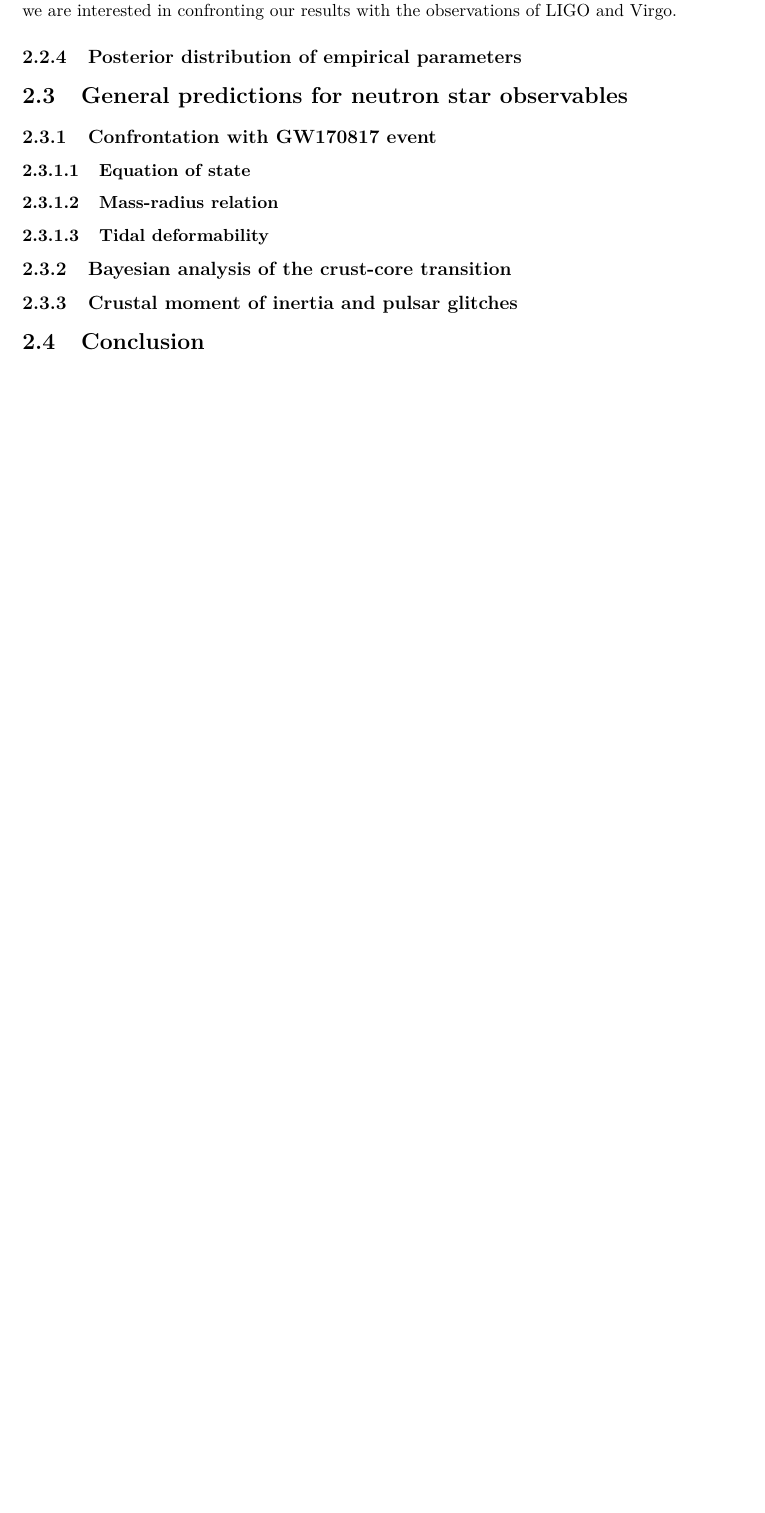
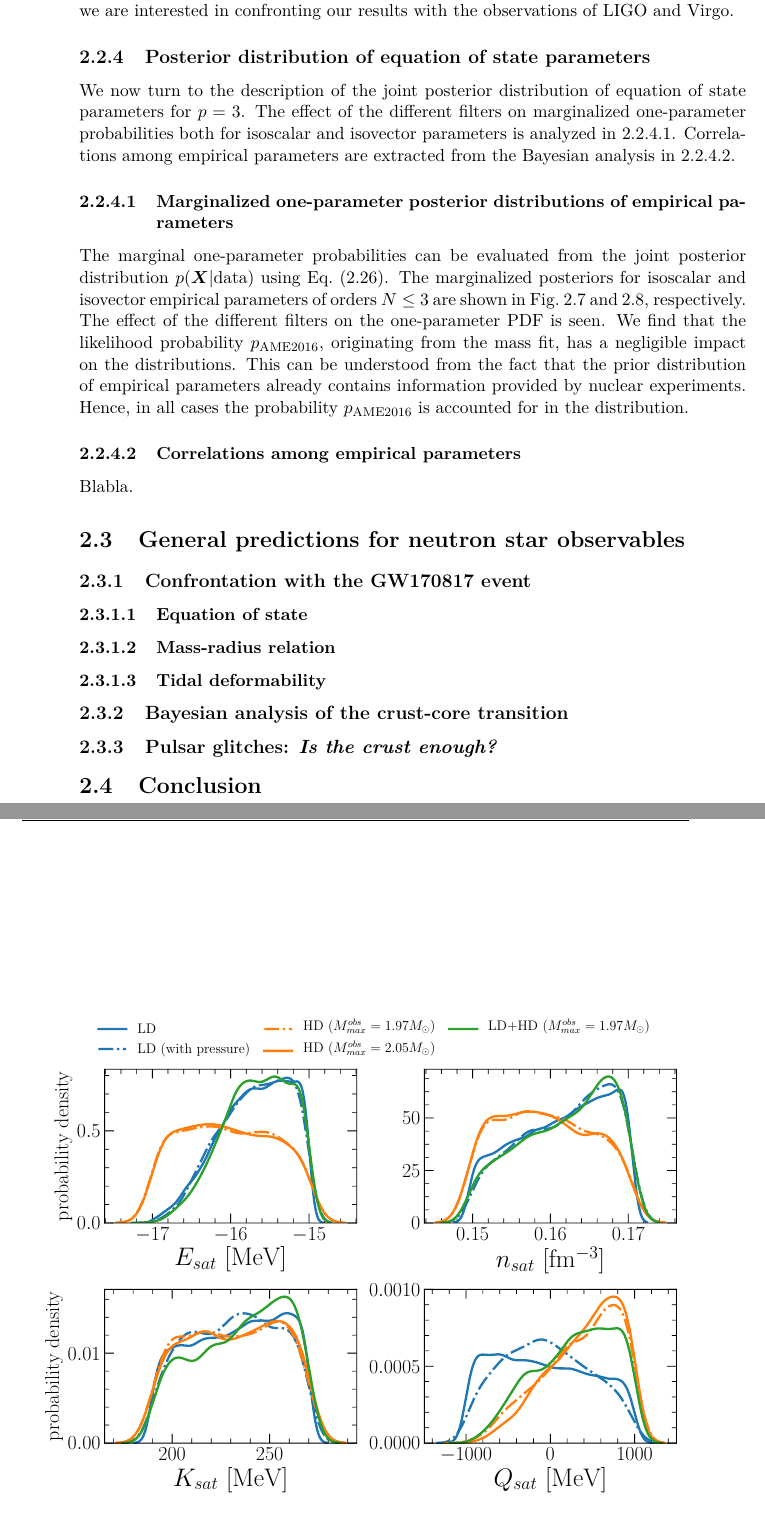
Before and after one commit to thomascarreau/phd-thesis, a LaTeX thesis (PhDThesis_CARREAU.tex, which reads sections/chapter2.tex): part of page 75 of 91 before the commit and two parts of pages 76 and 77 of 95 after it, the two joined at a grey line, cut so that both start at the same text, the shorter picture padded with empty space. The pictures show the PDF file PhDThesis_CARREAU.pdf that the author committed with the source.

Commit message:
Figures for 2.4

```diff
--- a/sections/chapter2.tex
+++ b/sections/chapter2.tex
@@ -738,5 +752,5 @@ set of empirical parameters.
 
-\subsection{Prior distribution of empirical parameters}\label{subsec:prior}
+\subsection{Prior distribution of equation of state parameters}\label{subsec:prior}
 
 We now discuss the prior distribution of empirical parameters. We first give
 insights concerning the selected intervals for the flat prior. A senstivity
@@ -1061,7 +1075,38 @@ deformability inferred from the GW170817 event~\cite{GWtidal} in the $w_{HD}$
 filter, the reason being that we are interested in confronting our results with
 the observations of LIGO and Virgo.
 
-\subsection{Posterior distribution of empirical
+\subsection{Posterior distribution of equation of state
 parameters}\label{subsec:posterior}
 
-% discuss the importance of filters?
+We now turn to the description of the joint posterior distribution of equation
+of state parameters for $p=3$. The effect of the different filters on
+marginalized one-parameter probabilities both for isoscalar and isovector
+parameters is analyzed in~\ref{subsubsec:marg}. Correlations among empirical
+parameters are extracted from the Bayesian analysis in~\ref{subsubsec:corr}.
+
+\subsubsection{Marginalized one-parameter posterior distributions of empirical
+parameters}\label{subsubsec:marg}
+
+% kde
+% average and deviation
+% zsatsym
+% m dm
+% b
+
+The marginal one-parameter probabilities can be evaluated from the joint
+posterior distribution $p(\bm{X}|\text{data})$ using Eq.~(\ref{eq:marg1}).
+The marginalized posteriors for isoscalar and isovector empirical parameters of
+orders $N\leq 3$ are shown in Fig.~\ref{fig:is_dist} and~\ref{fig:iv_dist},
+respectively. The effect of the different filters on the one-parameter PDF is
+seen. We find that the likelihood probability $p_{\text{AME2016}}$,
+originating from the mass fit, has a negligible impact on the distributions.
+This can be understood from the fact that the prior distribution of empirical
+parameters already contains information provided by nuclear experiments. Hence,
+in all cases the probability $p_{\text{AME2016}}$ is accounted for in the
+distribution.
+
+\begin{figure}[!t]
+\begin{center}
+  \includegraphics[width=1.0\linewidth]{figures/is_dist.pdf}
+\end{center}
+\caption[Marginalized posteriors for isoscalar empirical parameters assuming
@@ -1067,0 +1120,8 @@ parameters}\label{subsec:posterior}
+the likelihood probability $p_{\text{AME2016}}$ is accounted for and $p=3$ is
+fixed.}\label{fig:is_dist}
+\end{figure}
+
+\begin{figure}[!t]
+\begin{center}
+  \includegraphics[width=1.0\linewidth]{figures/iv_dist.pdf}
+\end{center}
@@ -1067,0 +1136,12 @@ parameters}\label{subsec:posterior}
+the likelihood probability $p_{\text{AME2016}}$ is accounted for and $p=3$ is
+fixed.}\label{fig:iv_dist}
+\end{figure}
+
+\subsubsection{Correlations among empirical parameters}\label{subsubsec:corr}
+
+Blabla.
+
+\begin{figure}[!t]
+\begin{center}
+  \includegraphics[width=1.0\linewidth]{figures/cm_ld.pdf}
+\end{center}
@@ -1067,0 +1152,7 @@ parameters}\label{subsec:posterior}
+$p_{\text{AME2016}}$ is accounted for and $p=3$ is fixed.}\label{fig:cm_ld}
+\end{figure}
+
+\begin{figure}[!t]
+\begin{center}
+  \includegraphics[width=0.9\linewidth]{figures/cm_ldhd.pdf}
+\end{center}
@@ -1068,9 +1164,11 @@ parameters}\label{subsec:posterior}
+$p_{\text{AME2016}}$ is accounted for and $p=3$ is fixed.}\label{fig:cm_ldhd}
+\end{figure}
 
 \section{General predictions for neutron star observables}\label{sec:general}
 
 % should i add a subsection 'Posterior distribution of NS observables'?
 
-\subsection{Confrontation with GW170817 event} % 1
+\subsection{Confrontation with the GW170817 event} % 1
 
 % general presentation of the gw170817 event
 % say that we identify it to a bns because we observed em counterparts
@@ -1096,8 +1194,8 @@ parameters}\label{subsec:posterior}
 % correlation with isovector bulk parameters is softened if one consider p as a
 %   free parameters (see corr matrix)
 
-\subsection{Crustal moment of inertia and pulsar
-glitches}\label{subsec:gli_stats} % 4
+\subsection{Pulsar glitches:
+\textit{Is the crust enough?}}\label{subsec:gli_stats} % 4
 
 % explain pulsar glitches phenomena
 % give the hypothesis explaining the phenomena
```
Also changed, not shown: PhDThesis_CARREAU.pdf, figures/cm_ld.pdf (added), figures/cm_ldhd.pdf (added), figures/is_dist.pdf (added), figures/iv_dist.pdf (added), sections/chapter2.tex (98 more changed lines), 12 other files.
